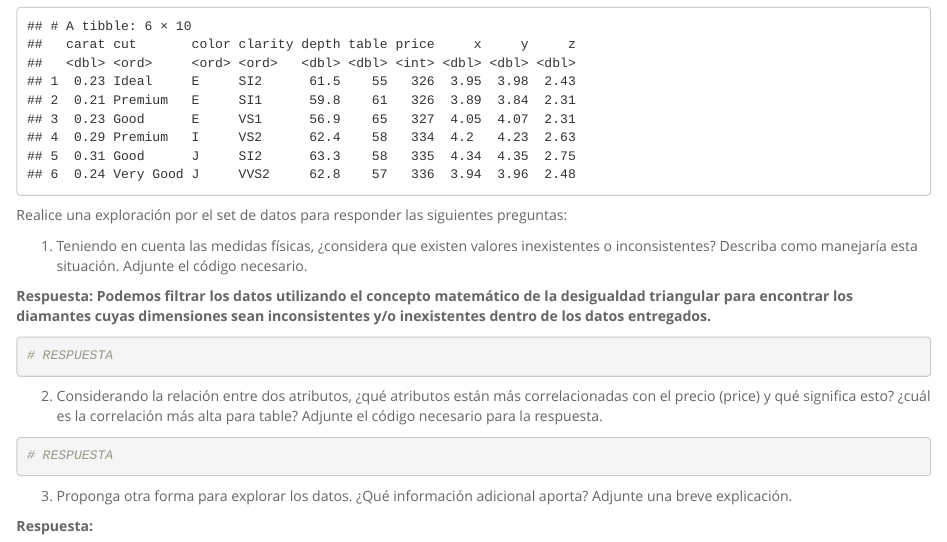
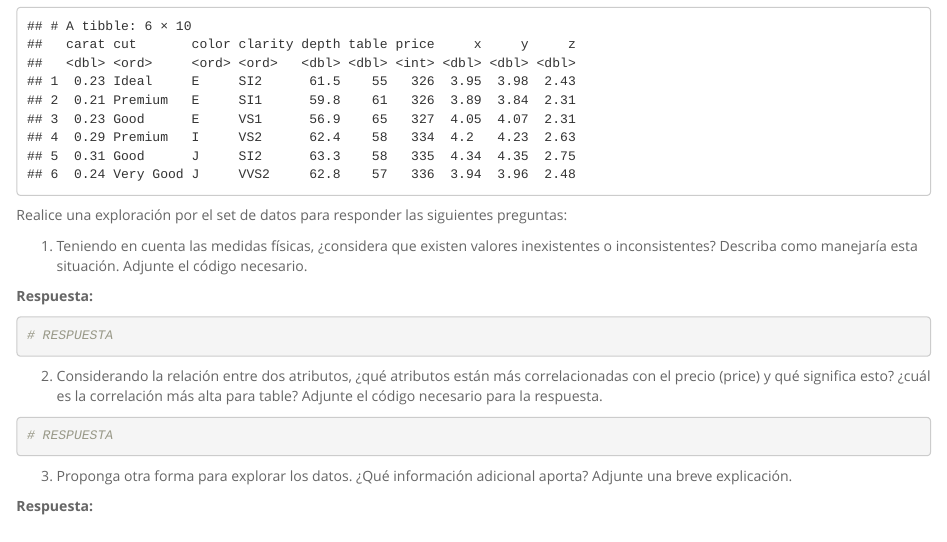
Before and after one commit to dodii/DM-Projects, an R Markdown document (Tarea_1.Rmd): the page in a window 1100 px wide, from 7180 px down. Rendered offline with R 4.5, knitr and Pandoc, with nearby package versions; some code elsewhere in the file could not run offline.

Commit message:
corregi una cosa de los diamantes

````diff
--- a/Tarea_1.Rmd
+++ b/Tarea_1.Rmd
@@ -290,10 +290,11 @@ Realice una exploración por el set de datos para responder las siguientes pregu
 
 1. Teniendo en cuenta las medidas físicas, ¿considera que existen valores inexistentes o inconsistentes? Describa como manejaría esta situación. Adjunte el código necesario.
 
-**Respuesta: Podemos filtrar los datos utilizando el concepto matemático de la desigualdad triangular para encontrar los diamantes cuyas dimensiones sean inconsistentes y/o inexistentes dentro de los datos entregados.**
+**Respuesta: **
 
 ```{r}
 # RESPUESTA
+
 ```
 
 2. Considerando la relación entre dos atributos, ¿qué atributos están más correlacionadas con el precio (price) y qué significa esto? ¿cuál es la correlación más alta para table? Adjunte el código necesario para la respuesta.
````
